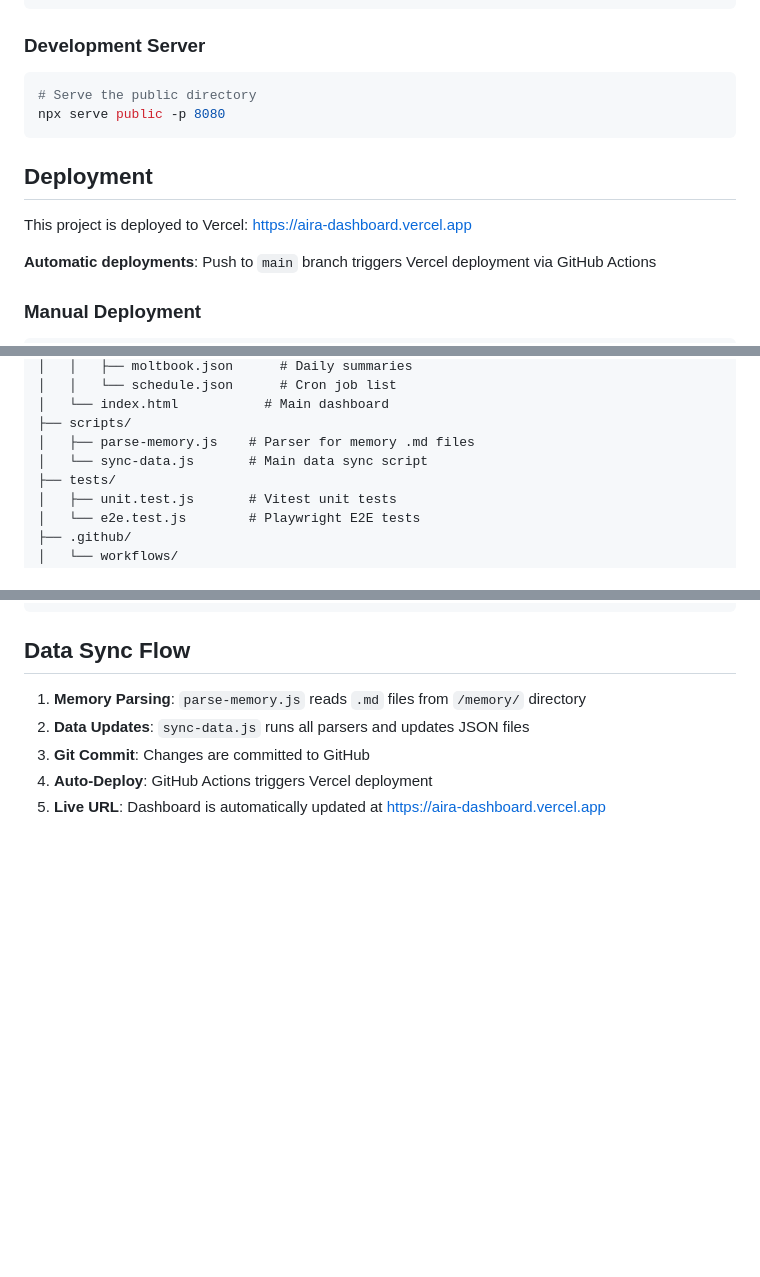
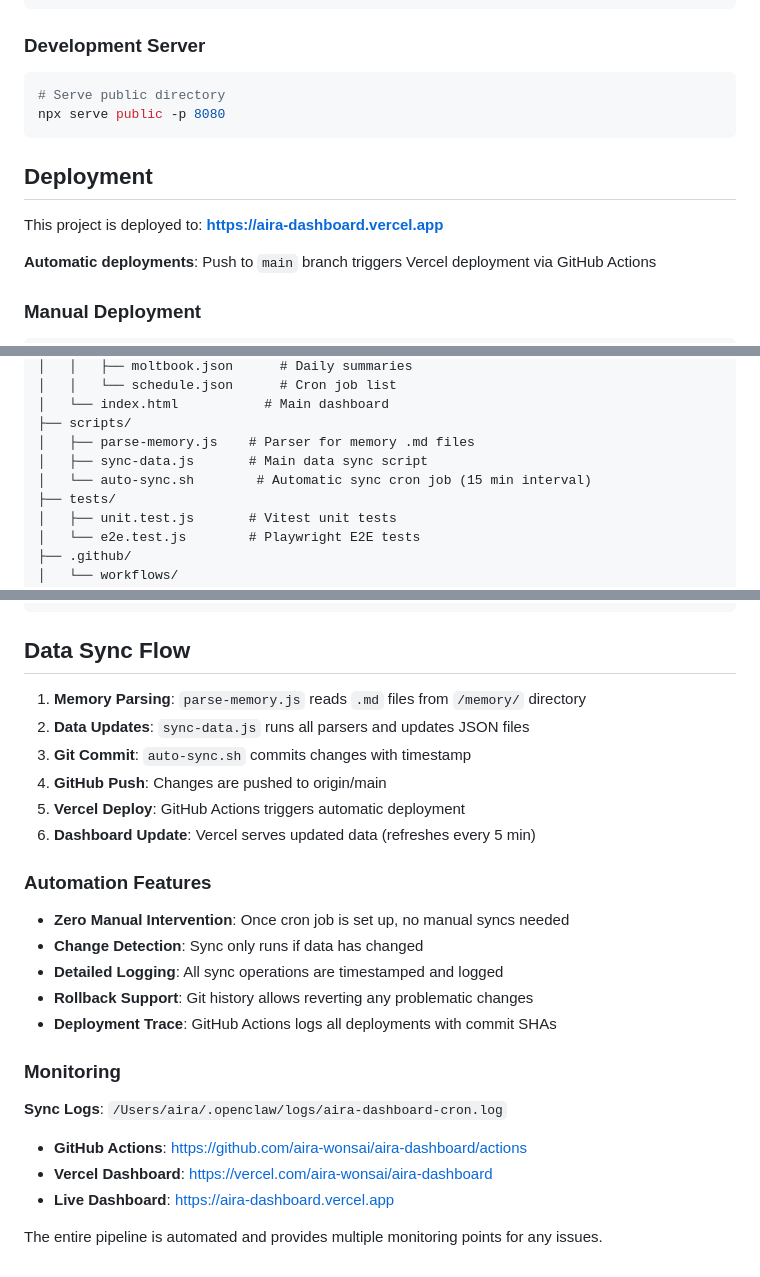
Before and after one commit to aira-wonsai/aira-dashboard, a Markdown page: README.md, 3 parts joined by grey strips. Drawn GitHub-style; blank space fills up the shorter version.

````diff
--- a/README.md
+++ b/README.md
@@ -51,13 +52,13 @@ npm run test:visual
 
 ### Development Server
 ```bash
-# Serve the public directory
+# Serve public directory
 npx serve public -p 8080
 ```
 
 ## Deployment
 
-This project is deployed to Vercel: https://aira-dashboard.vercel.app
+This project is deployed to: **https://aira-dashboard.vercel.app**
 
 **Automatic deployments**: Push to `main` branch triggers Vercel deployment via GitHub Actions
 
@@ -126,7 +182,8 @@ aira-dashboard/
 │   └── index.html           # Main dashboard
 ├── scripts/
 │   ├── parse-memory.js    # Parser for memory .md files
-│   └── sync-data.js       # Main data sync script
+│   ├── sync-data.js       # Main data sync script
+│   └── auto-sync.sh        # Automatic sync cron job (15 min interval)
 ├── tests/
 │   ├── unit.test.js       # Vitest unit tests
 │   └── e2e.test.js        # Playwright E2E tests
@@ -144,6 +201,24 @@ aira-dashboard/
 
 1. **Memory Parsing**: `parse-memory.js` reads `.md` files from `/memory/` directory
 2. **Data Updates**: `sync-data.js` runs all parsers and updates JSON files
-3. **Git Commit**: Changes are committed to GitHub
-4. **Auto-Deploy**: GitHub Actions triggers Vercel deployment
-5. **Live URL**: Dashboard is automatically updated at https://aira-dashboard.vercel.app
+3. **Git Commit**: `auto-sync.sh` commits changes with timestamp
+4. **GitHub Push**: Changes are pushed to origin/main
+5. **Vercel Deploy**: GitHub Actions triggers automatic deployment
+6. **Dashboard Update**: Vercel serves updated data (refreshes every 5 min)
+
+### Automation Features
+
+- **Zero Manual Intervention**: Once cron job is set up, no manual syncs needed
+- **Change Detection**: Sync only runs if data has changed
+- **Detailed Logging**: All sync operations are timestamped and logged
+- **Rollback Support**: Git history allows reverting any problematic changes
+- **Deployment Trace**: GitHub Actions logs all deployments with commit SHAs
+
+### Monitoring
+
+**Sync Logs**: `/Users/aira/.openclaw/logs/aira-dashboard-cron.log`
+- **GitHub Actions**: https://github.com/aira-wonsai/aira-dashboard/actions
+- **Vercel Dashboard**: https://vercel.com/aira-wonsai/aira-dashboard
+- **Live Dashboard**: https://aira-dashboard.vercel.app
+
+The entire pipeline is automated and provides multiple monitoring points for any issues.
````
Also changed, not shown: other parts of README.md (+59 -3 lines).
